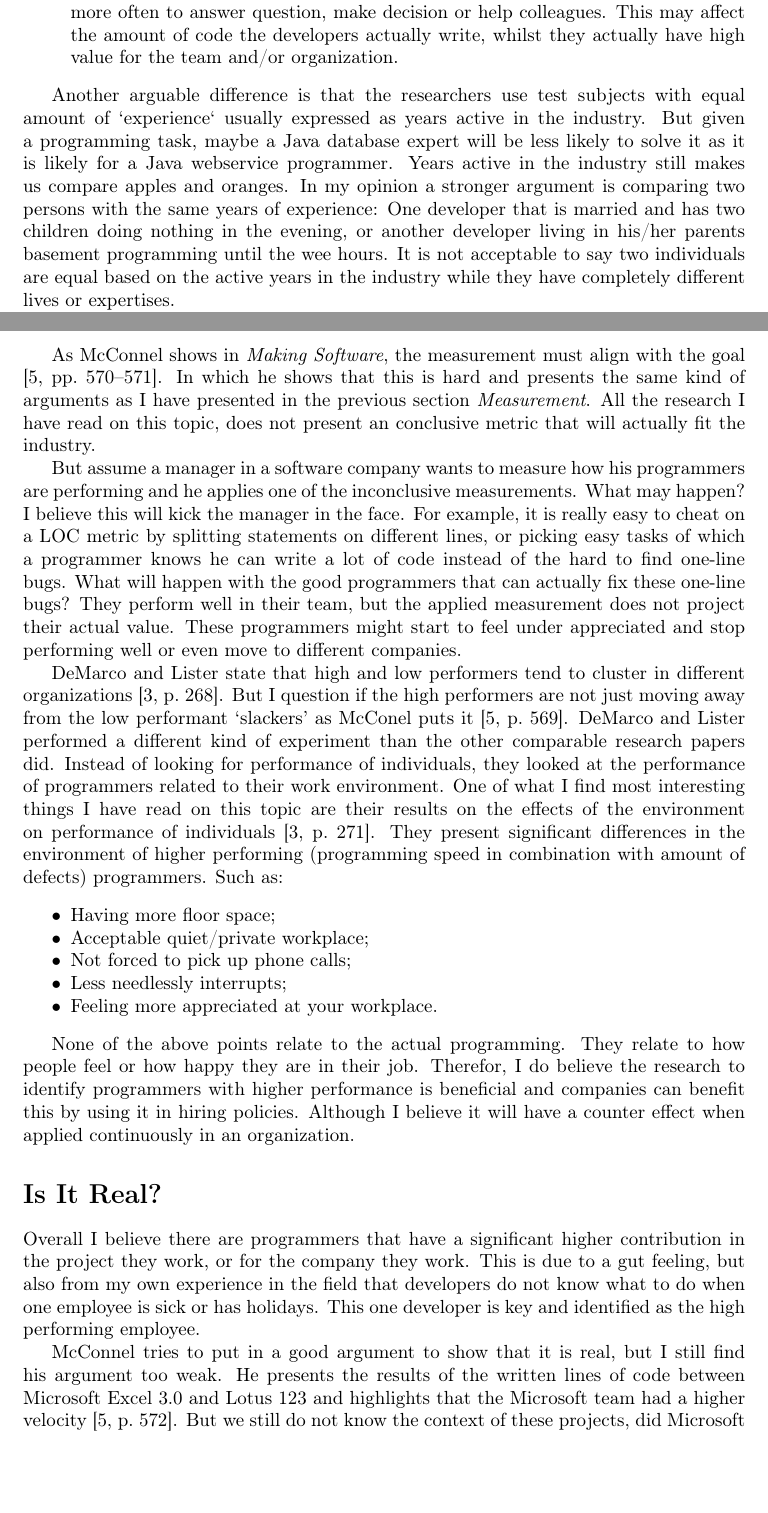
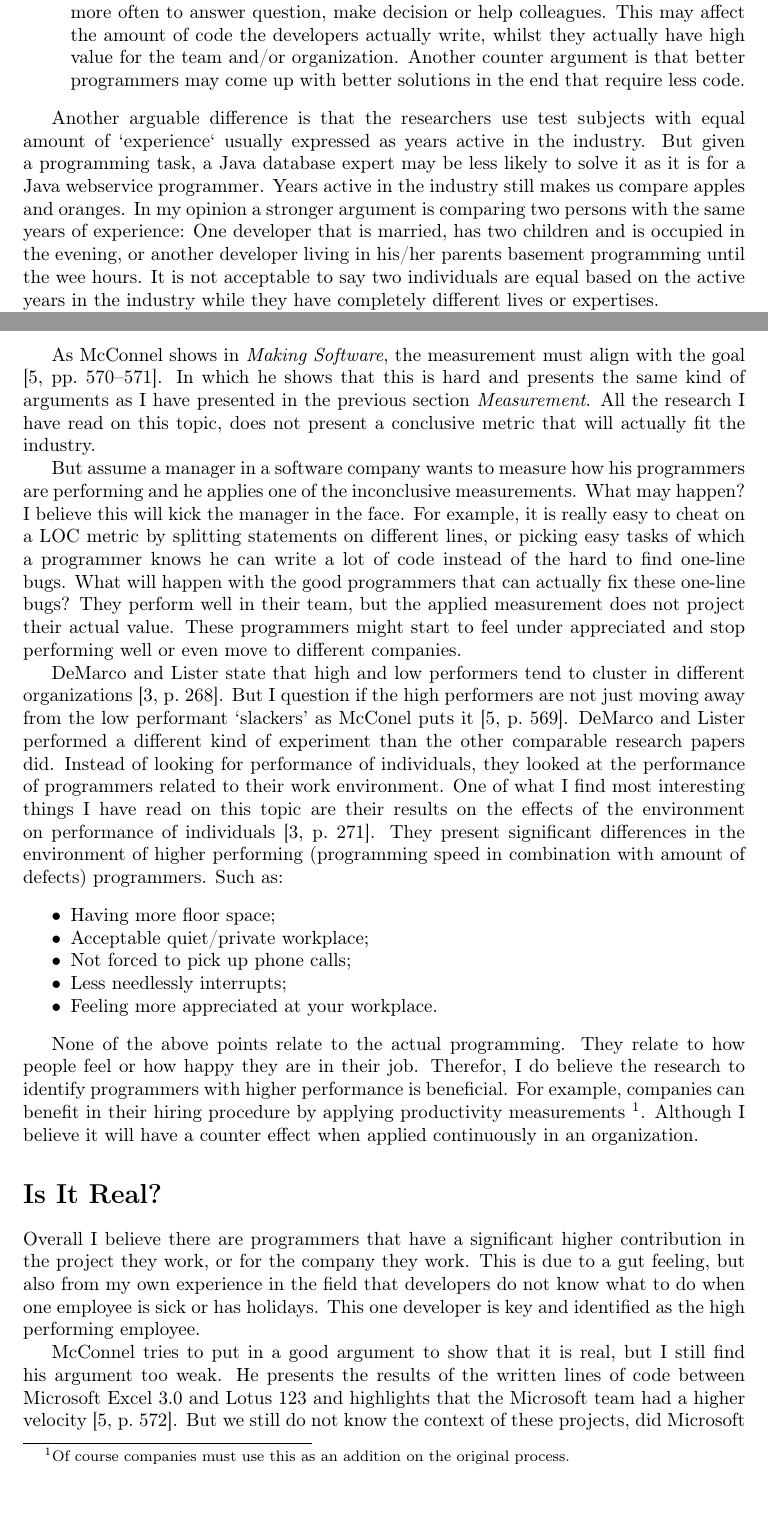
Before and after one commit to stil4m/master-se, a LaTeX problem sheet (software-process/assignments/personal-reading/6-10-x/main.tex, which reads software-process/assignments/personal-reading/6-10-x/content.tex): two parts of pages 2 and 3 of 4, joined at a grey line, cut so that both start at the same text, the shorter picture padded with empty space. Compiled offline with LaTeX, dvips and Ghostscript.

Commit message:
Software Process: Fixes for ra 6 (v3)

```diff
--- a/software-process/assignments/personal-reading/6-10-x/content.tex
+++ b/software-process/assignments/personal-reading/6-10-x/content.tex
@@ -59,13 +59,14 @@ Due to his experience, a better programmer may thus need more time, but will end
 With this measurement the researchers tend to show that better performing programmers write more code per hour,
 although in a working environment the high performing developers may be pulled out of their context more often to answer question, make decision or help colleagues.
 This may affect the amount of code the developers actually write, whilst they actually have high value for the team and/or organization.
+Another counter argument is that better programmers may come up with better solutions in the end that require less code.
 \end{itemize}
 
 Another arguable difference is that the researchers use test subjects with equal amount of `experience` usually expressed as years active in the industry.
-But given a programming task, maybe a Java database expert will be less likely to solve it as it is likely for a Java webservice programmer.
+But given a programming task, a Java database expert may be less likely to solve it as it is for a Java webservice programmer.
 Years active in the industry still makes us compare apples and oranges.
 In my opinion a stronger argument is comparing two persons with the same years of experience:
-One developer that is married and has two children doing nothing in the evening,
+One developer that is married, has two children and is occupied in the evening,
 or another developer living in his/her parents basement programming until the wee hours.
 It is not acceptable to say two individuals are equal based on the active years in the industry while they have completely different lives or expertises.
 
@@ -83,7 +84,7 @@ So if we apply `10x' measurements in the industry, will it be effective?
 
 As McConnel shows in \textit{Making Software}, the measurement must align with the goal \autocite[570-571]{MAKING_SOFTWARE}.
 In which he shows that this is hard and presents the same kind of arguments as I have presented in the previous section \textit{Measurement}.
-All the research I have read on this topic, does not present an conclusive metric that will actually fit the industry.
+All the research I have read on this topic, does not present a conclusive metric that will actually fit the industry.
 
 But assume a manager in a software company wants to measure how his programmers are performing and he applies one of the inconclusive measurements.
 What may happen? I believe this will kick the manager in the face.
@@ -108,7 +109,8 @@ They present significant differences in the environment of higher performing (pr
 
 None of the above points relate to the actual programming.
 They relate to how people feel or how happy they are in their job.
-Therefor, I do believe the research to identify programmers with higher performance is beneficial and companies can benefit this by using it in hiring policies.
+Therefor, I do believe the research to identify programmers with higher performance is beneficial. For example, companies can benefit in their hiring procedure by applying productivity measurements
+\footnote{Of course companies must use this as an addition on the original process.}.
 Although I believe it will have a counter effect when applied continuously in an organization.
 
 \section*{Is It Real?}
```
Also changed, not shown: software-process/assignments/personal-reading/6-10-x_v3.pdf (added), software-process/assignments/personal-reading/6-10-x/content.tex (12 more changed lines), 1 other file.
